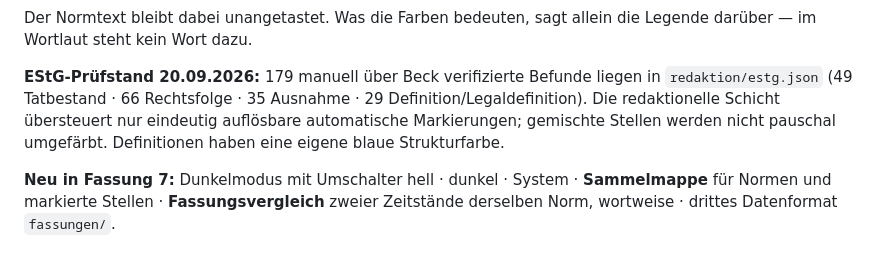
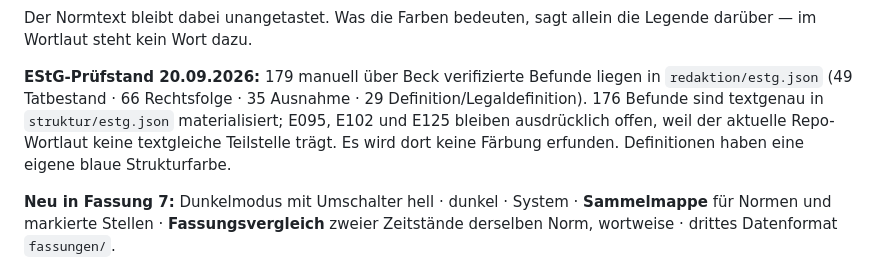
Before and after one commit to Ccan-devoloper/steuernorm, a Markdown page: README.md, the part around the change. GitHub-like rendering.

Commit message:
Dokumentiere 176 umgesetzte und 3 offene Beck-Befunde

```diff
--- a/README.md
+++ b/README.md
@@ -17,9 +17,10 @@ die Legende darüber — im Wortlaut steht kein Wort dazu.
 
 **EStG-Prüfstand 20.09.2026:** 179 manuell über Beck verifizierte Befunde liegen
 in `redaktion/estg.json` (49 Tatbestand · 66 Rechtsfolge · 35 Ausnahme ·
-29 Definition/Legaldefinition). Die redaktionelle Schicht übersteuert nur
-eindeutig auflösbare automatische Markierungen; gemischte Stellen werden nicht
-pauschal umgefärbt. Definitionen haben eine eigene blaue Strukturfarbe.
+29 Definition/Legaldefinition). 176 Befunde sind textgenau in `struktur/estg.json`
+materialisiert; E095, E102 und E125 bleiben ausdrücklich offen, weil der aktuelle
+Repo-Wortlaut keine textgleiche Teilstelle trägt. Es wird dort keine Färbung
+erfunden. Definitionen haben eine eigene blaue Strukturfarbe.
 
 **Neu in Fassung 7:** Dunkelmodus mit Umschalter hell · dunkel · System ·
 **Sammelmappe** für Normen und markierte Stellen · **Fassungsvergleich** zweier
```
